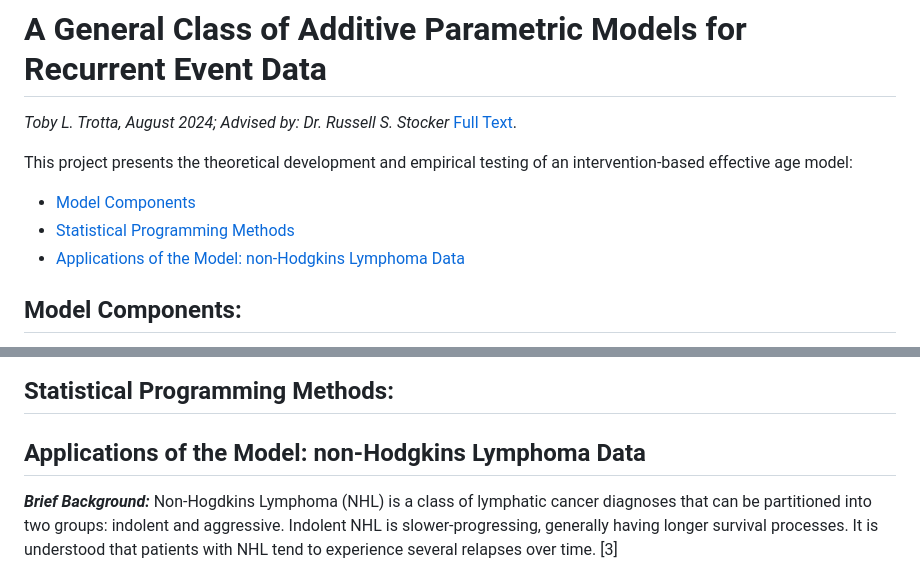
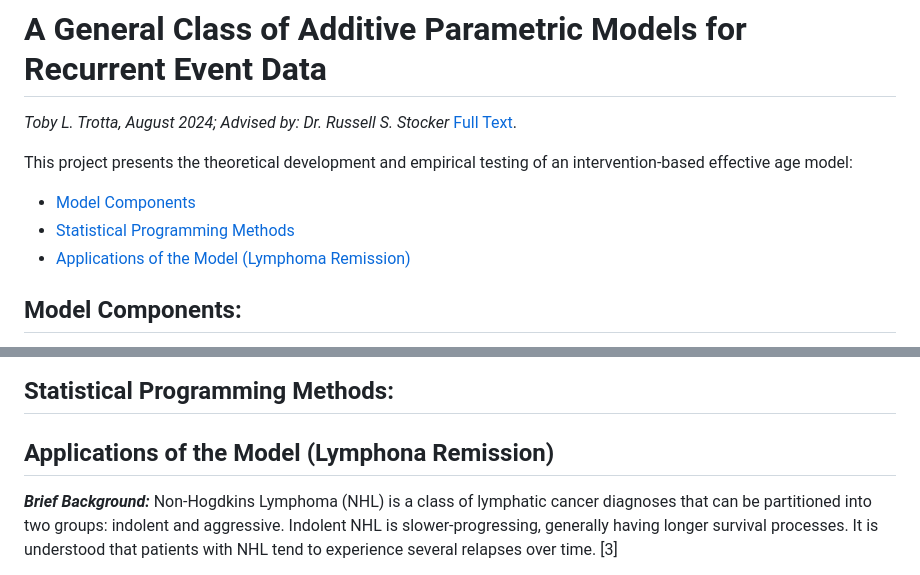
Before and after one commit to TobyLouis/TobysPortfolio, a Markdown page: Thesis/README.md, 2 parts joined by grey strips. Drawn GitHub-style.

```diff
--- a/Thesis/README.md
+++ b/Thesis/README.md
@@ -5,7 +5,7 @@
 This project presents the theoretical development and empirical testing of an intervention-based effective age model:
 * [Model Components](#-Model-Components)
 * [Statistical Programming Methods](#-Statistical-Programming-Methods)
-* [Applications of the Model: non-Hodgkins Lymphoma Data](#-Applications-of-the-Model:-non-Hodgkins-Lymphoma-Data)
+* [Applications of the Model (Lymphoma Remission)](#-Applications-of-the-Model-(Lymphoma-Remission))
 
 ## Model Components:
 ***Effective Age Process***: The effective age process under Peña and Hollander [2], which is an observable process \{ $\mathcal{E}_{i}(s) | 0 \leq s < \infty$ \} that describes the operating age of the unit, must adhere to the following conditions:
@@ -26,7 +26,7 @@ $$\lambda_i(s|\boldsymbol{\theta, \boldsymbol{\beta}}) = \lambda_0(\mathcal{E}_i
 
 ## Statistical Programming Methods:
 
-## Applications of the Model: non-Hodgkins Lymphoma Data
+## Applications of the Model (Lymphona Remission)
 
 ***Brief Background:*** Non-Hogdkins Lymphoma (NHL) is a class of lymphatic cancer diagnoses that can be partitioned into two groups: indolent and aggressive. Indolent NHL is slower-progressing, generally having longer survival processes. It is understood that patients with NHL tend to experience several relapses over time. [3]
 
```
